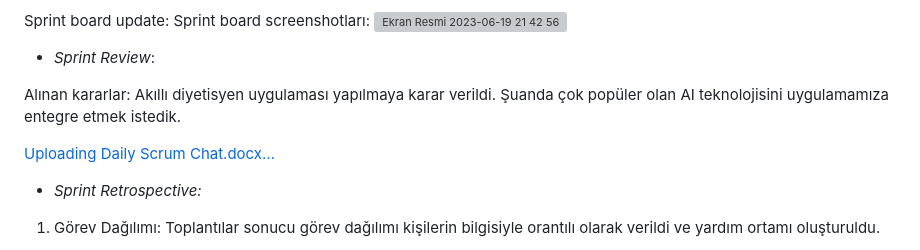
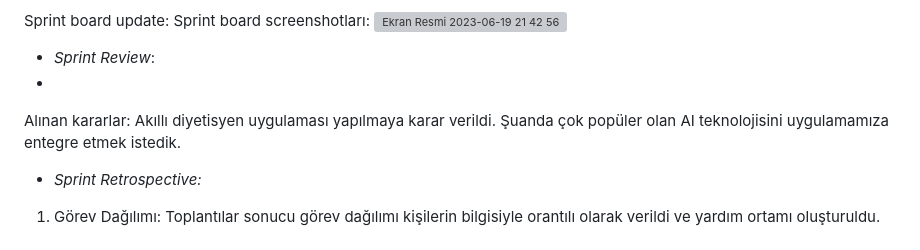
Before and after one commit to ilayda-oss/bootcamp2023, a Markdown page: README.md, the part around the change. GitHub-like rendering; grey boxes are pictures that could not be loaded.

```diff
--- a/README.md
+++ b/README.md
@@ -85,12 +85,12 @@ https://trello.com/b/N9uHYkdO/sprint1
 Sprint board update: Sprint board screenshotları:
 <img width="1426" alt="Ekran Resmi 2023-06-19 21 42 56" src="https://github.com/ilayda-oss/bootcamp2023/assets/78704859/ae866755-29d2-499c-88cf-48608ad01982">
 - *Sprint Review*:
+-
 
 Alınan kararlar:
 Akıllı diyetisyen uygulaması yapılmaya karar verildi. Şuanda çok popüler olan AI teknolojisini uygulamamıza entegre etmek istedik.
 
 
-[Uploading Daily Scrum Chat.docx…]()
 
 - *Sprint Retrospective:*
 
```
